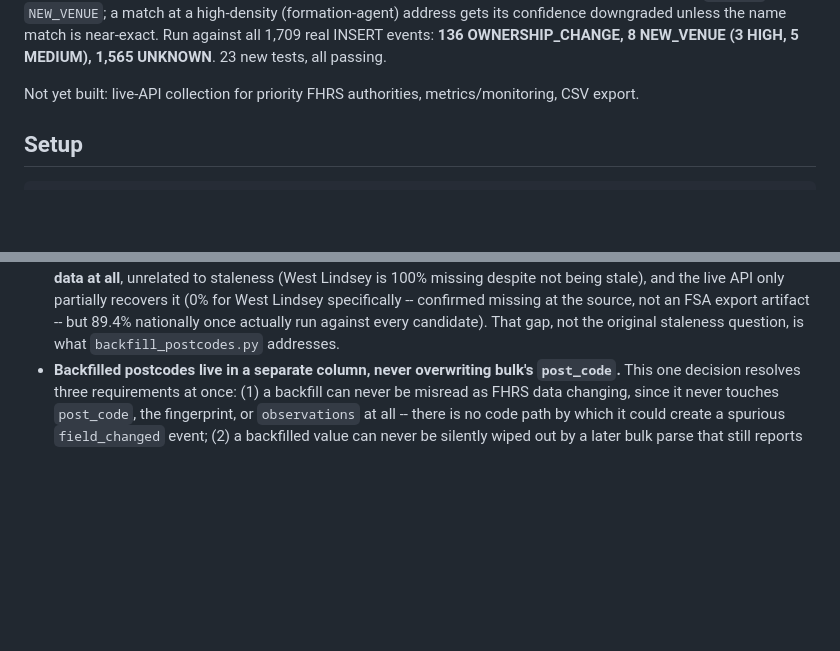
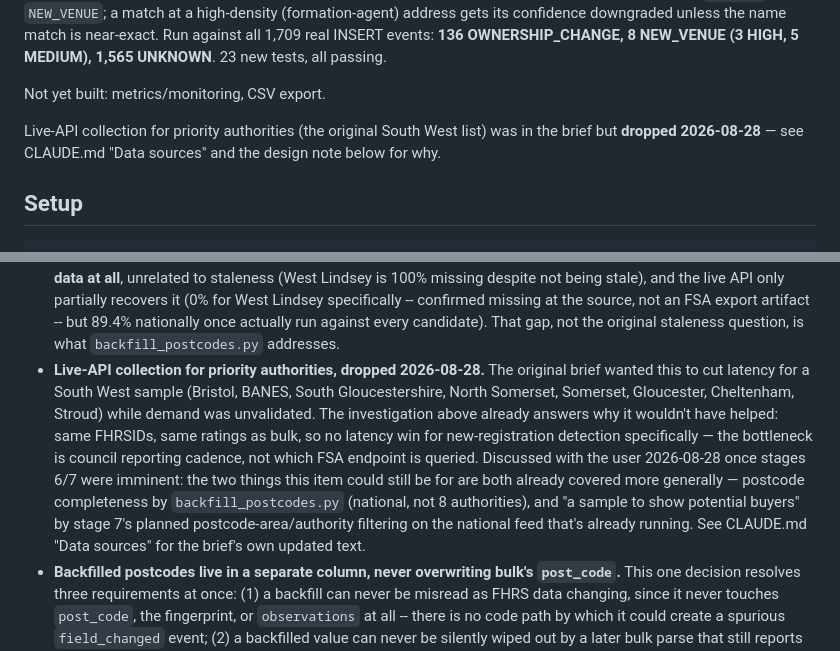
Before and after one commit to addowset/FSA-Data-Pipeline, a Markdown page: README.md, 2 parts joined by grey strips. GitHub-like rendering; blank space fills up the shorter version.

```diff
--- a/README.md
+++ b/README.md
@@ -142,8 +142,11 @@ name match is near-exact. Run against all 1,709 real INSERT events:
 **136 OWNERSHIP_CHANGE, 8 NEW_VENUE (3 HIGH, 5 MEDIUM), 1,565 UNKNOWN**.
 23 new tests, all passing.
 
-Not yet built: live-API collection for priority FHRS authorities,
-metrics/monitoring, CSV export.
+Not yet built: metrics/monitoring, CSV export.
+
+Live-API collection for priority authorities (the original South West
+list) was in the brief but **dropped 2026-08-28** — see CLAUDE.md
+"Data sources" and the design note below for why.
 
 ## Setup
 
@@ -502,6 +505,20 @@ and confirms the lookup still finds it.
   artifact -- but 89.4% nationally once actually run against every
   candidate). That gap, not the original staleness question, is what
   `backfill_postcodes.py` addresses.
+- **Live-API collection for priority authorities, dropped 2026-08-28.**
+  The original brief wanted this to cut latency for a South West sample
+  (Bristol, BANES, South Gloucestershire, North Somerset, Somerset,
+  Gloucester, Cheltenham, Stroud) while demand was unvalidated. The
+  investigation above already answers why it wouldn't have helped: same
+  FHRSIDs, same ratings as bulk, so no latency win for new-registration
+  detection specifically — the bottleneck is council reporting cadence,
+  not which FSA endpoint is queried. Discussed with the user 2026-08-28
+  once stages 6/7 were imminent: the two things this item could still be
+  for are both already covered more generally — postcode completeness by
+  `backfill_postcodes.py` (national, not 8 authorities), and "a sample to
+  show potential buyers" by stage 7's planned postcode-area/authority
+  filtering on the national feed that's already running. See CLAUDE.md
+  "Data sources" for the brief's own updated text.
 - **Backfilled postcodes live in a separate column, never overwriting
   bulk's `post_code`.** This one decision resolves three requirements at
   once: (1) a backfill can never be misread as FHRS data changing, since
```
Also changed, not shown: CLAUDE.md (+21 -10 lines).
